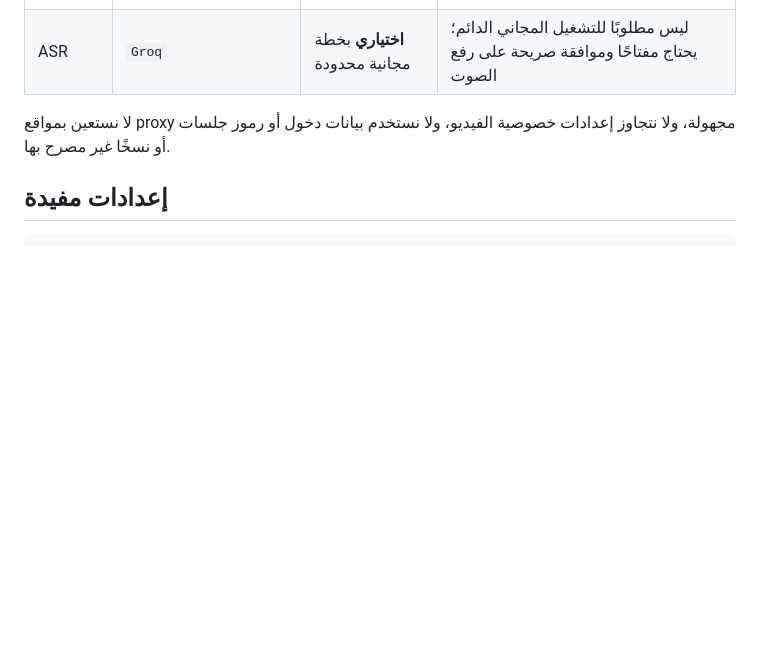
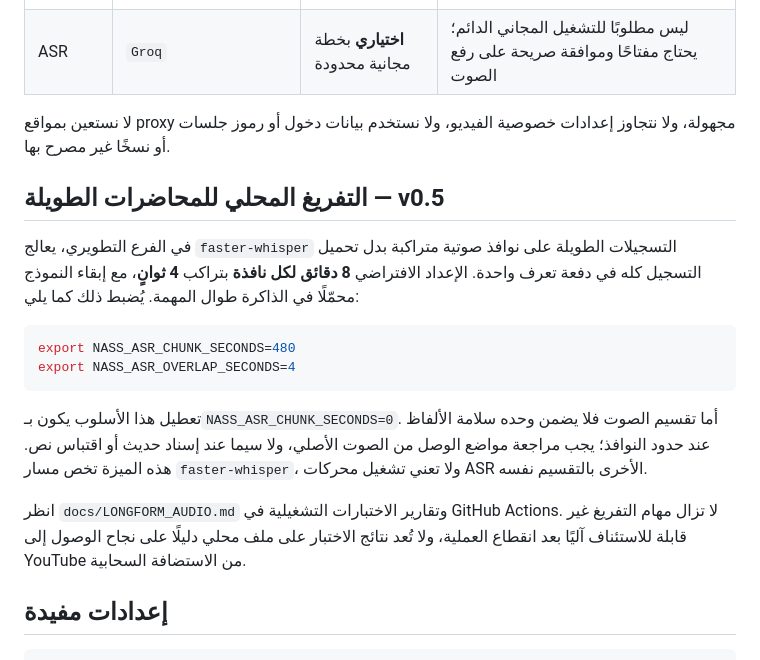
Before and after one commit to Mosabomer2000/-nass-mcp, a Markdown page: README.md, the part around the change. GitHub-like rendering; blank space fills up the shorter version.

Commit message:
Document bounded long-form recognition and overlap limitations in Arabic README

````diff
--- a/README.md
+++ b/README.md
@@ -121,6 +121,19 @@ export NASS_YOUTUBEJS_SCRIPT="$HOME/.local/share/nass-youtubejs/youtubejs_audio.
 
 لا نستعين بمواقع proxy مجهولة، ولا نتجاوز إعدادات خصوصية الفيديو، ولا نستخدم بيانات دخول أو رموز جلسات أو نسخًا غير مصرح بها.
 
+## التفريغ المحلي للمحاضرات الطويلة — v0.5
+
+في الفرع التطويري، يعالج `faster-whisper` التسجيلات الطويلة على نوافذ صوتية متراكبة بدل تحميل التسجيل كله في دفعة تعرف واحدة. الإعداد الافتراضي **8 دقائق لكل نافذة** بتراكب **4 ثوانٍ**، مع إبقاء النموذج محمّلًا في الذاكرة طوال المهمة. يُضبط ذلك كما يلي:
+
+```bash
+export NASS_ASR_CHUNK_SECONDS=480
+export NASS_ASR_OVERLAP_SECONDS=4
+```
+
+تعطيل هذا الأسلوب يكون بـ`NASS_ASR_CHUNK_SECONDS=0`. أما تقسيم الصوت فلا يضمن وحده سلامة الألفاظ عند حدود النوافذ؛ يجب مراجعة مواضع الوصل من الصوت الأصلي، ولا سيما عند إسناد حديث أو اقتباس نص. هذه الميزة تخص مسار `faster-whisper`، ولا تعني تشغيل محركات ASR الأخرى بالتقسيم نفسه.
+
+انظر `docs/LONGFORM_AUDIO.md` وتقارير الاختبارات التشغيلية في GitHub Actions. لا تزال مهام التفريغ غير قابلة للاستئناف آليًا بعد انقطاع العملية، ولا تُعد نتائج الاختبار على ملف محلي دليلًا على نجاح الوصول إلى YouTube من الاستضافة السحابية.
+
 ## إعدادات مفيدة
 
 ```bash
````
